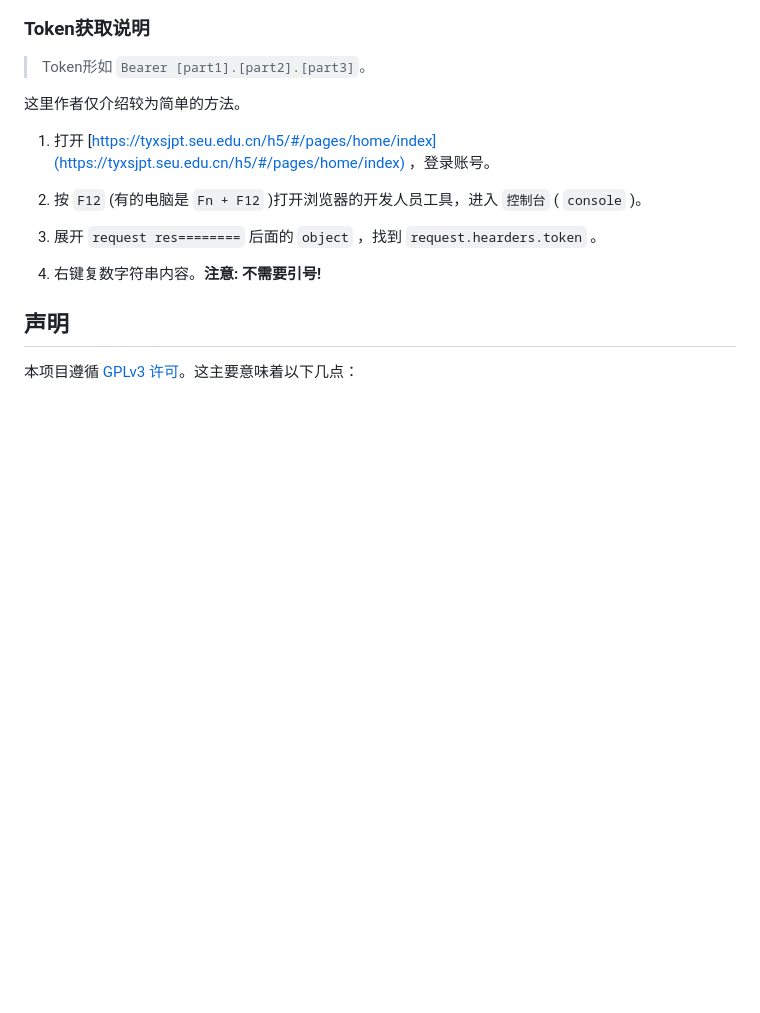
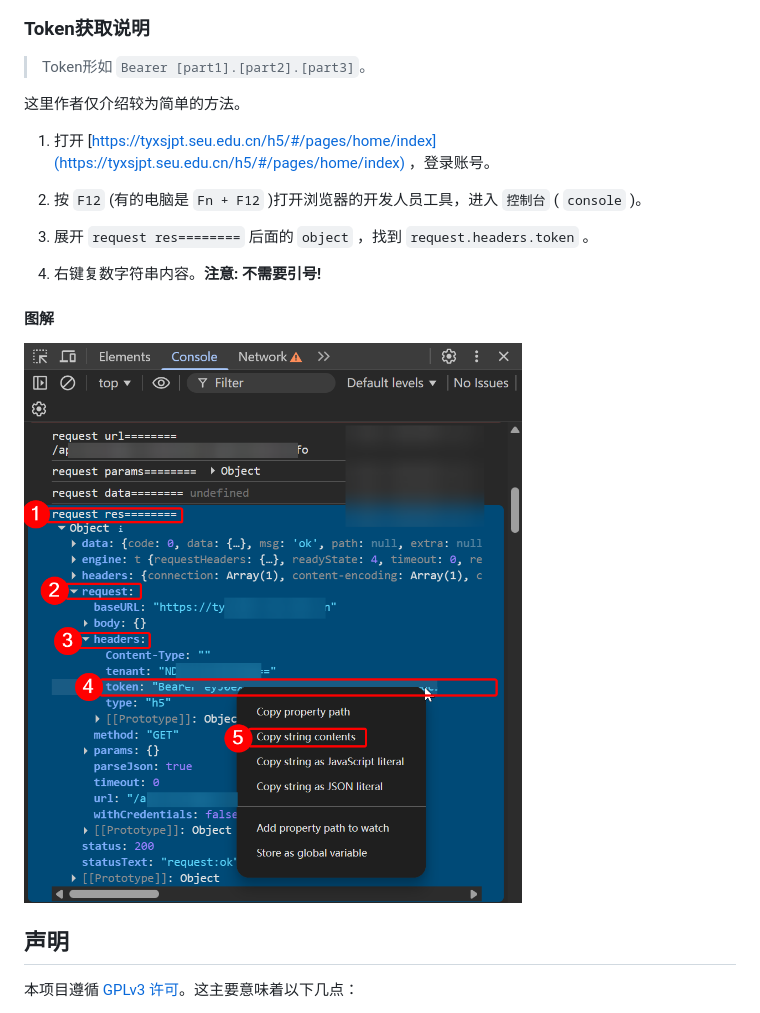
Before and after one commit to leostudiooo/ML-SEU-Exercise-Helper, a Markdown page: README.md, the part around the change. Rendered like a GitHub page; pictures changed too: screenshots/get-token.png (added); blank space fills up the shorter version.

Commit message:
update get token instructions
illustrate token getting process more detailly.

```diff
--- a/README.md
+++ b/README.md
@@ -40,9 +40,13 @@
 
 2. 按 `F12` (有的电脑是 `Fn + F12` )打开浏览器的开发人员工具，进入 `控制台` ( `console` )。
 
-3. 展开 `request res========` 后面的 `object` ，找到 `request.hearders.token` 。
+3. 展开 `request res========` 后面的 `object` ，找到 `request.headers.token` 。
 
 4. 右键复数字符串内容。**注意: 不需要引号!**
+
+#### 图解
+
+![screenshot-Get-Token](screenshots/get-token.png)
 
 ## 声明
 
```
Also changed, not shown: 3 other files.
